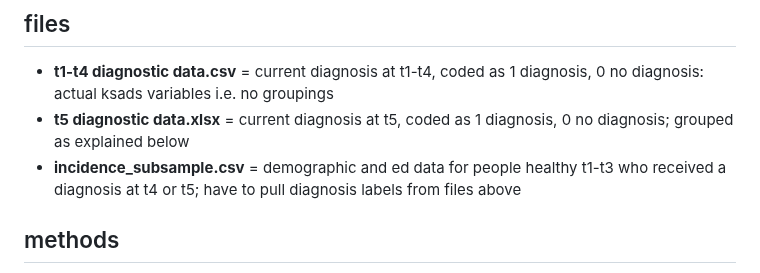
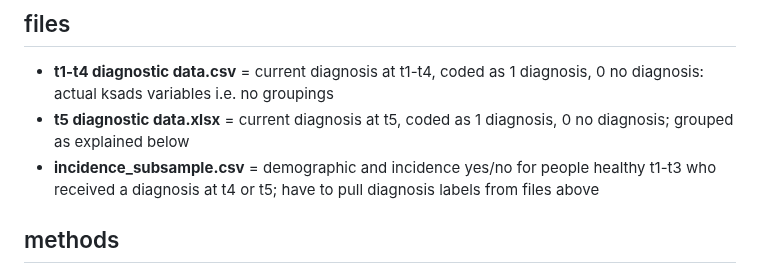
Before and after one commit to eugiampetruzzi/els_diagnoses_data, a Markdown page: README.md, the part around the change. Rendered like a GitHub page.

Commit message:
Update description of incidence_subsample.csv

```diff
--- a/README.md
+++ b/README.md
@@ -4,7 +4,7 @@
 
 * **t1-t4 diagnostic data.csv** = current diagnosis at t1-t4, coded as 1 diagnosis, 0 no diagnosis: actual ksads variables i.e. no groupings
 * **t5 diagnostic data.xlsx** = current diagnosis at t5, coded as 1 diagnosis, 0 no diagnosis; grouped as explained below
-* **incidence_subsample.csv** = demographic and ed data for people healthy t1-t3 who received a diagnosis at t4 or t5; have to pull diagnosis labels from files above
+* **incidence_subsample.csv** = demographic and incidence yes/no for people healthy t1-t3 who received a diagnosis at t4 or t5; have to pull diagnosis labels from files above
 
 ## methods
 
```
